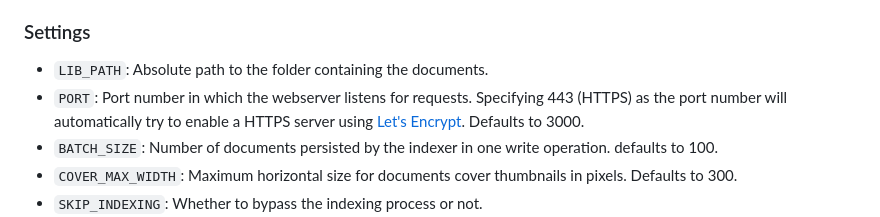
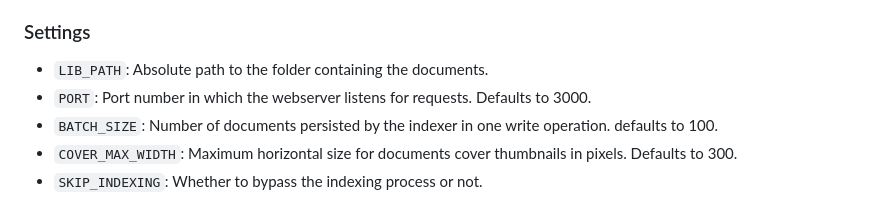
Before and after one commit to svera/coreander, a Markdown page: README.md, the part around the change. GitHub-like rendering.

```diff
--- a/README.md
+++ b/README.md
@@ -90,7 +90,7 @@ On first run, Coreander creates an admin user with the following credentials:
 ### Settings
 
 * `LIB_PATH`: Absolute path to the folder containing the documents.
-* `PORT`: Port number in which the webserver listens for requests. Specifying 443 (HTTPS) as the port number will automatically try to enable a HTTPS server using [Let's Encrypt](https://letsencrypt.org). Defaults to 3000.
+* `PORT`: Port number in which the webserver listens for requests. Defaults to 3000.
 * `BATCH_SIZE`: Number of documents persisted by the indexer in one write operation. defaults to 100.
 * `COVER_MAX_WIDTH`: Maximum horizontal size for documents cover thumbnails in pixels. Defaults to 300.
 * `SKIP_INDEXING`: Whether to bypass the indexing process or not.
```
